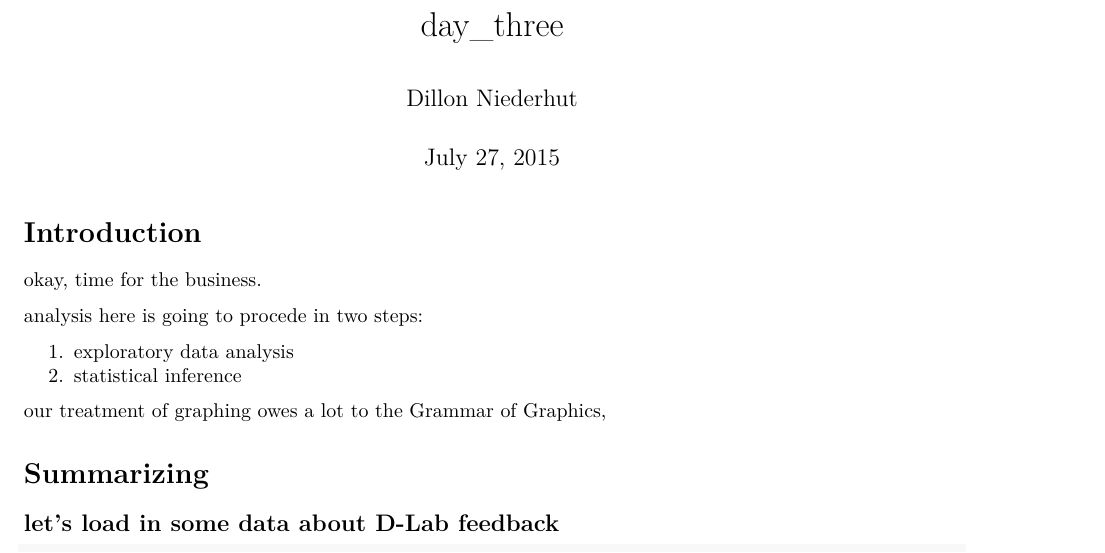
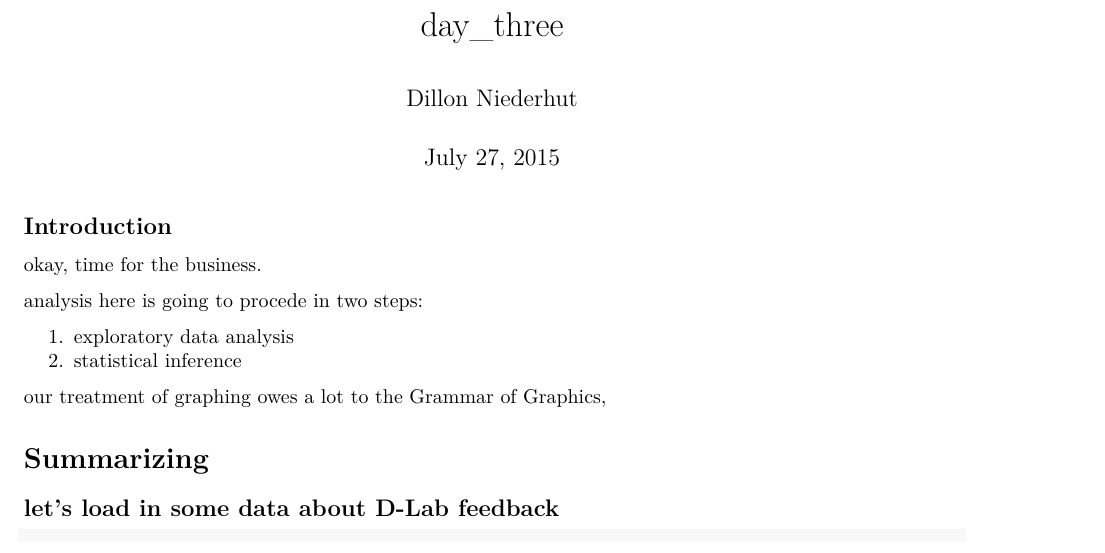
Before and after one commit to deniederhut/workshop_Rintensive, an R Markdown document (day_three.Rmd): part of page 1 of 11, cut so that both start at the same text. Rendered offline with R 4.5, knitr and Pandoc, then LaTeX, with nearby package versions.

Commit message:
minor edits

```diff
--- a/day_three.Rmd
+++ b/day_three.Rmd
@@ -5,7 +5,7 @@ date: "July 27, 2015"
 output: pdf_document
 ---
 
-# Introduction
+## Introduction
 
 okay, time for the business.
 
```
